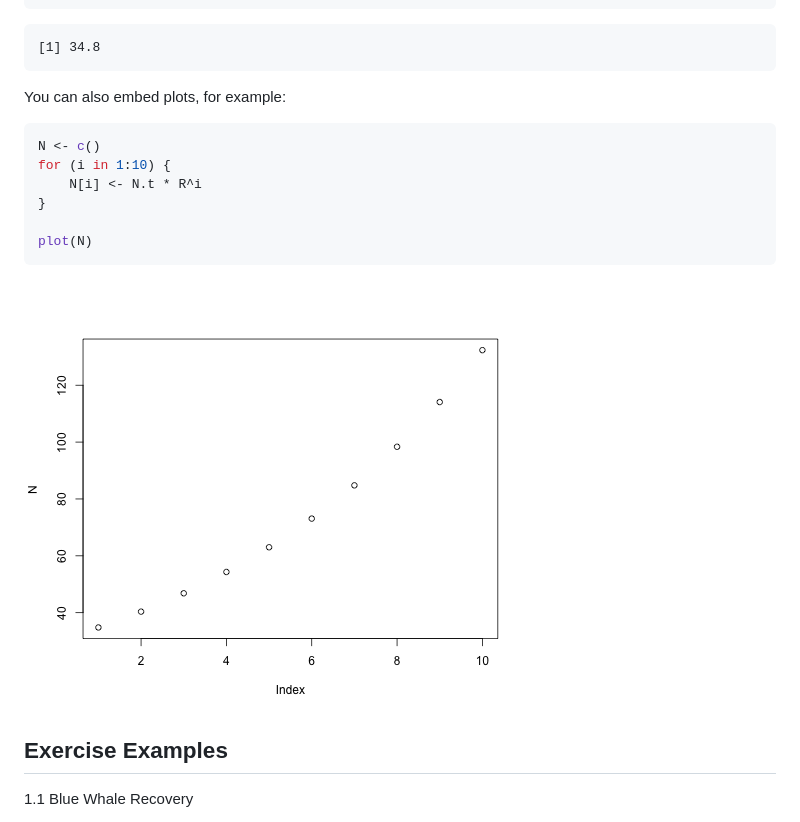
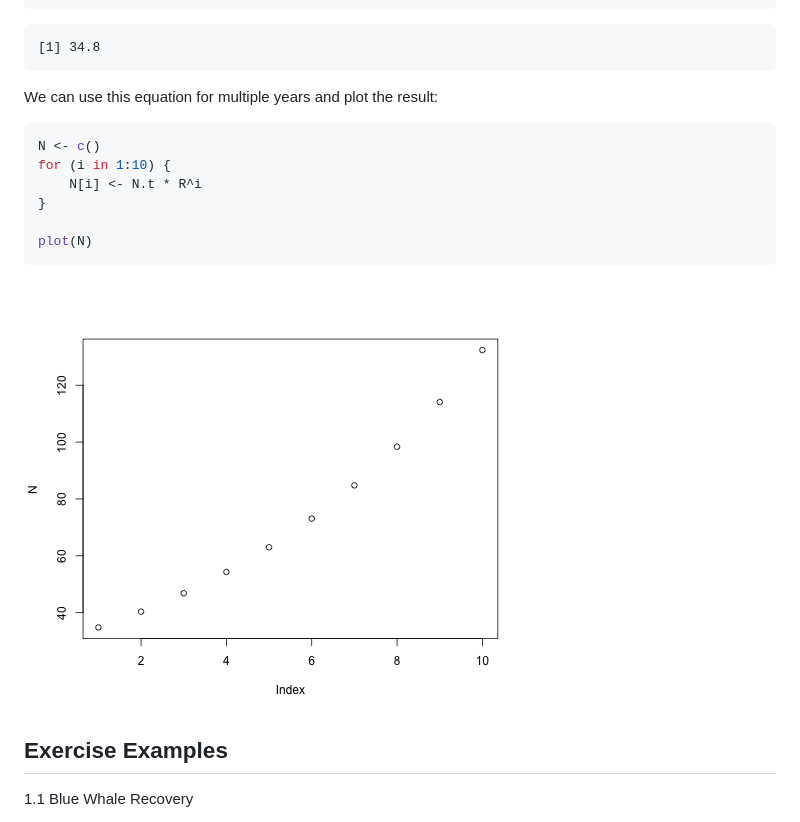
Before and after one commit to jjborrelli/Population-Ecology, a Markdown page: pop_eco.md, the part around the change printed below. Rendered like a GitHub page; pictures changed too: figure/ExpGrowth.png (added).

````diff
--- a/pop_eco.md
+++ b/pop_eco.md
@@ -18,7 +18,7 @@ N.t1
 ```
 
 
-You can also embed plots, for example:
+We can use this equation for multiple years and plot the result:
 
 
 ```r
@@ -30,7 +30,7 @@ for (i in 1:10) {
 plot(N)
 ```
 
-![plot of chunk unnamed-chunk-2](figure/unnamed-chunk-2.png)
+![plot of chunk ExpGrowth](figure/ExpGrowth.png)
 
 
 
````
Also changed, not shown: other parts of pop_eco.md (+2 -2 lines), figure/unnamed-chunk-4.png (added), figure/unnamed-chunk-5.png, 2 other files.
